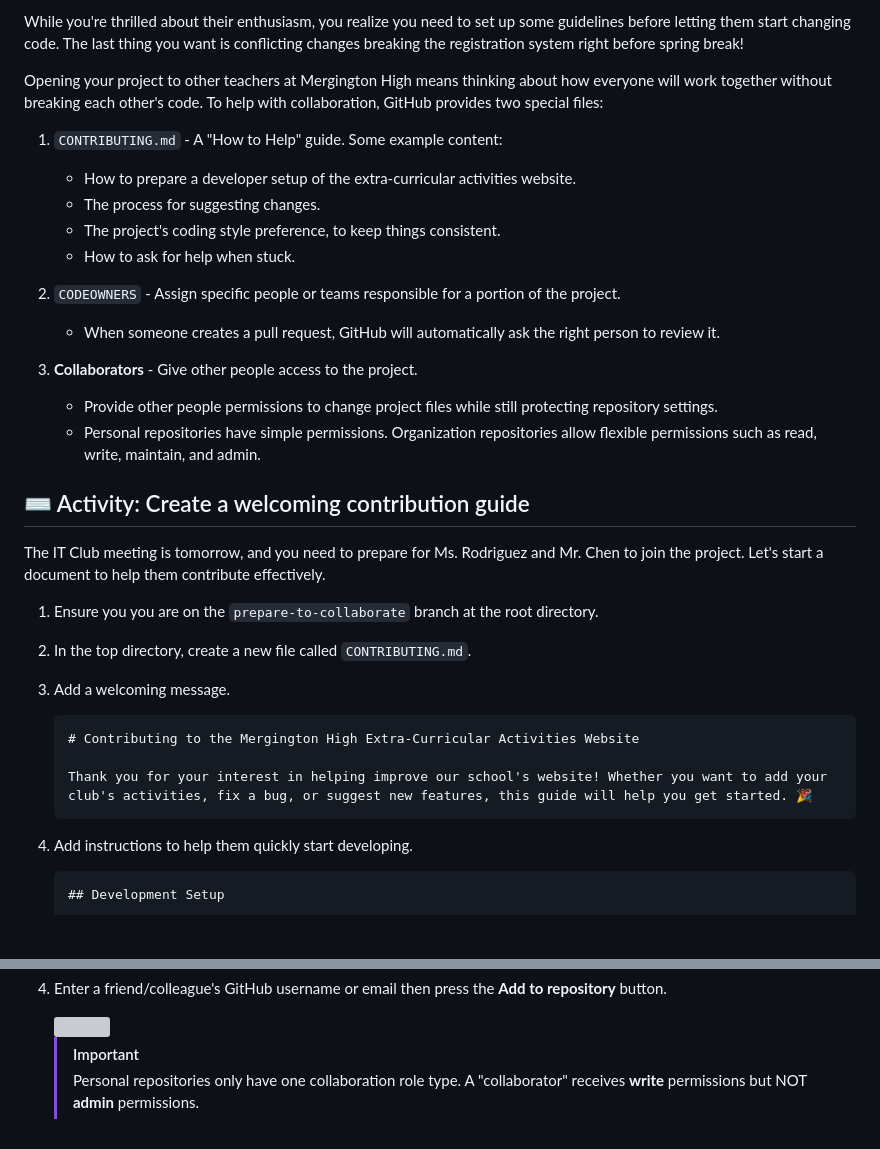
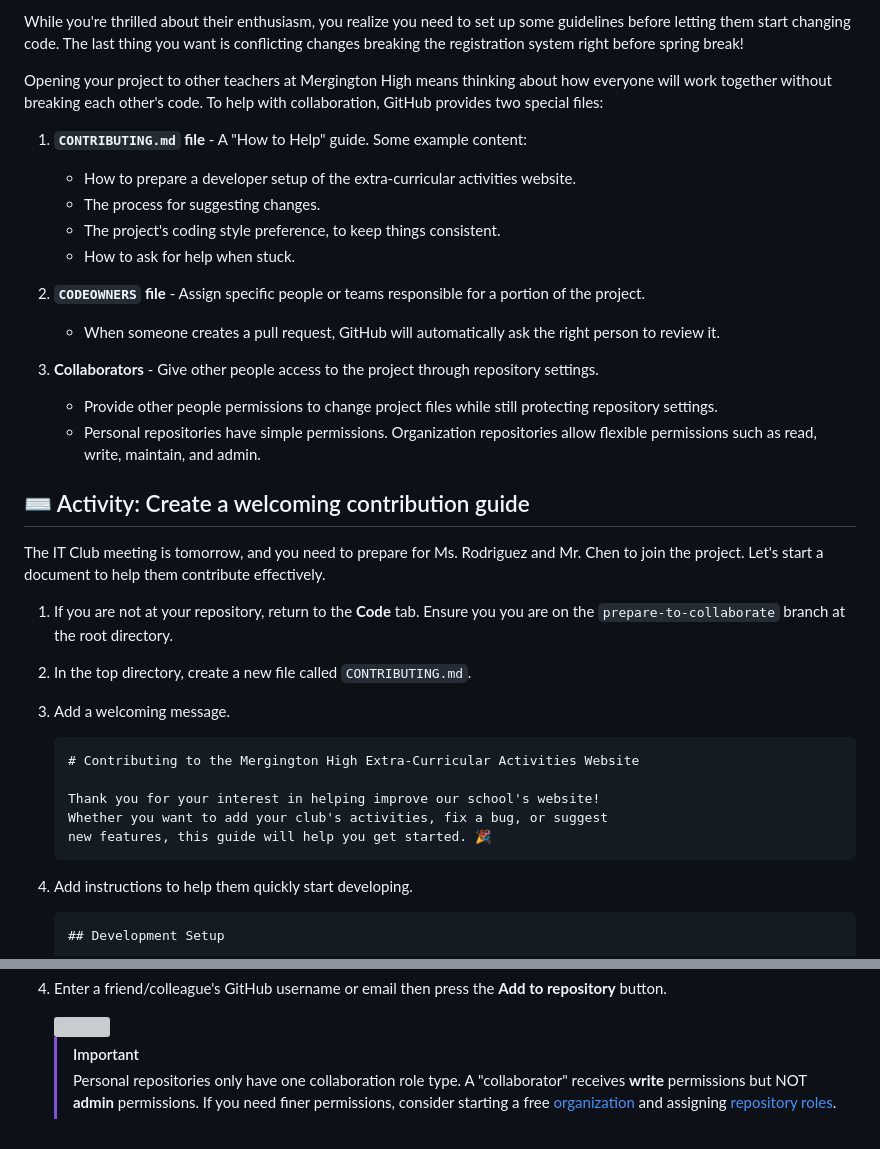
Before and after one commit to skills/introduction-to-repository-management, a Markdown page: .github/steps/2-prepare-to-collaborate.md, 2 parts joined by grey strips. Rendered like a GitHub page; blank space fills up the shorter version; grey boxes are pictures that could not be loaded.

Commit message:
wording adjustments step 2

````diff
--- a/.github/steps/2-prepare-to-collaborate.md
+++ b/.github/steps/2-prepare-to-collaborate.md
@@ -9,18 +9,18 @@ While you're thrilled about their enthusiasm, you realize you need to set up som
 
 Opening your project to other teachers at Mergington High means thinking about how everyone will work together without breaking each other's code. To help with collaboration, GitHub provides two special files:
 
-1. `CONTRIBUTING.md` - A "How to Help" guide. Some example content:
+1. **`CONTRIBUTING.md` file** - A "How to Help" guide. Some example content:
 
    - How to prepare a developer setup of the extra-curricular activities website.
    - The process for suggesting changes.
    - The project's coding style preference, to keep things consistent.
    - How to ask for help when stuck.
 
-2. `CODEOWNERS` - Assign specific people or teams responsible for a portion of the project.
+2. **`CODEOWNERS` file** - Assign specific people or teams responsible for a portion of the project.
 
    - When someone creates a pull request, GitHub will automatically ask the right person to review it.
 
-3. **Collaborators** - Give other people access to the project.
+3. **Collaborators** - Give other people access to the project through repository settings.
 
    - Provide other people permissions to change project files while still protecting repository settings.
    - Personal repositories have simple permissions. Organization repositories allow flexible permissions such as read, write, maintain, and admin.
@@ -29,7 +29,7 @@ Opening your project to other teachers at Mergington High means thinking about h
 
 The IT Club meeting is tomorrow, and you need to prepare for Ms. Rodriguez and Mr. Chen to join the project. Let's start a document to help them contribute effectively.
 
-1. Ensure you you are on the `prepare-to-collaborate` branch at the root directory.
+1. If you are not at your repository, return to the **Code** tab. Ensure you you are on the `prepare-to-collaborate` branch at the root directory.
 
 1. In the top directory, create a new file called `CONTRIBUTING.md`.
 
@@ -38,7 +38,9 @@ The IT Club meeting is tomorrow, and you need to prepare for Ms. Rodriguez and M
    ```md
    # Contributing to the Mergington High Extra-Curricular Activities Website
 
-   Thank you for your interest in helping improve our school's website! Whether you want to add your club's activities, fix a bug, or suggest new features, this guide will help you get started. 🎉
+   Thank you for your interest in helping improve our school's website!
+   Whether you want to add your club's activities, fix a bug, or suggest
+   new features, this guide will help you get started. 🎉
    ```
 
 1. Add instructions to help them quickly start developing.
@@ -129,4 +131,4 @@ Ready to let your colleague start working on that photo gallery feature? Let's d
    <img width="350" alt="" src="https://github.com/user-attachments/assets/caf1a193-c9db-4962-b01e-66666ef54369" />
 
    > [!IMPORTANT]
-   > Personal repositories only have one collaboration role type. A "collaborator" receives **write** permissions but NOT **admin** permissions.
+   > Personal repositories only have one collaboration role type. A "collaborator" receives **write** permissions but NOT **admin** permissions. If you need finer permissions, consider starting a free [organization](https://docs.github.com/en/organizations/collaborating-with-groups-in-organizations/about-organizations) and assigning [repository roles](https://docs.github.com/en/organizations/managing-user-access-to-your-organizations-repositories/managing-repository-roles/repository-roles-for-an-organization).
````
